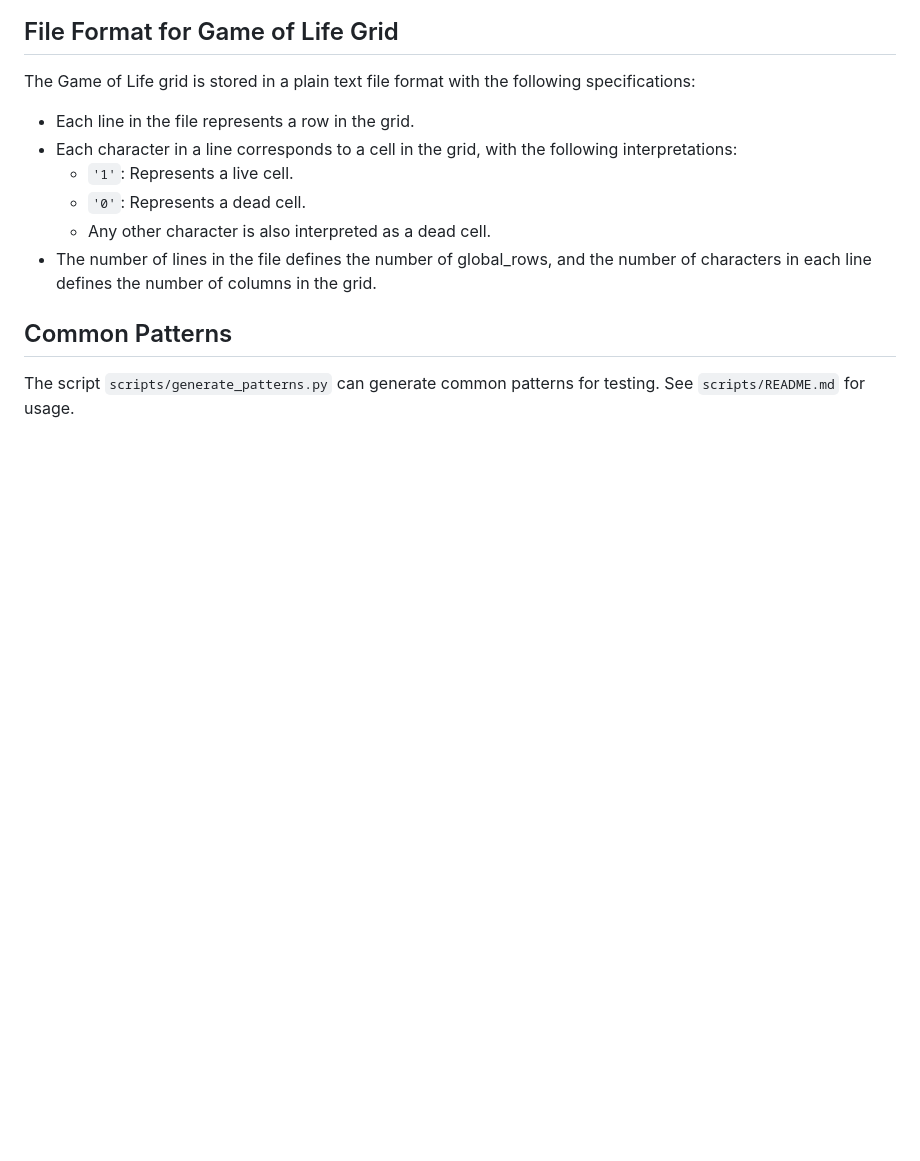
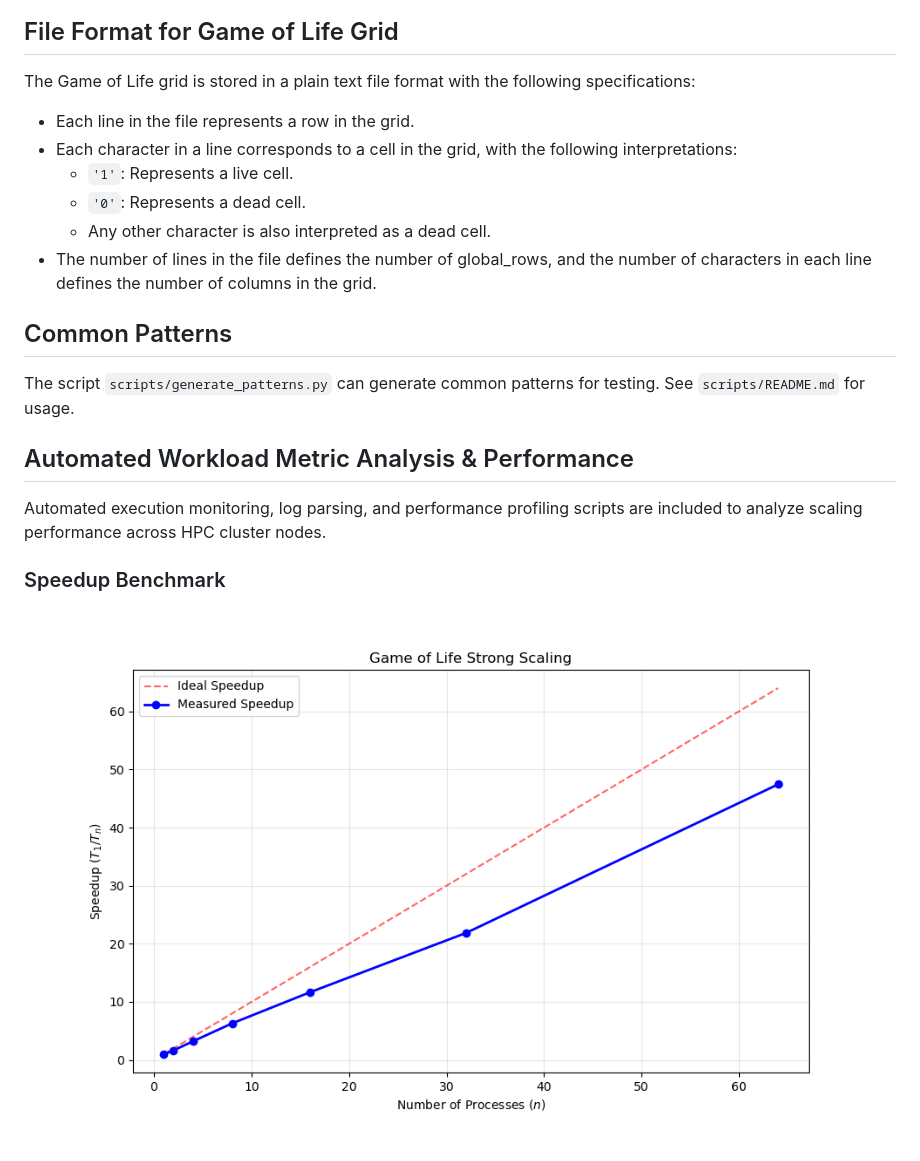
Before and after one commit to hardeep1810/game-of-life-parallel, a Markdown page: README.md, the part around the change. Drawn GitHub-style; pictures changed too: assignment_02_speedup.png (added); blank space fills up the shorter version.

Commit message:
Add Slurm profiling scripts, performance metrics, and speedup benchmark graph

```diff
--- a/README.md
+++ b/README.md
@@ -142,3 +142,10 @@ The Game of Life grid is stored in a plain text file format with the following s
 ## Common Patterns
 
 The script `scripts/generate_patterns.py` can generate common patterns for testing. See `scripts/README.md` for usage.
+
+## Automated Workload Metric Analysis & Performance
+
+Automated execution monitoring, log parsing, and performance profiling scripts are included to analyze scaling performance across HPC cluster nodes.
+
+### Speedup Benchmark
+![Speedup Plot](assignment_02_speedup.png)
```
Also changed, not shown: 3 other files.
